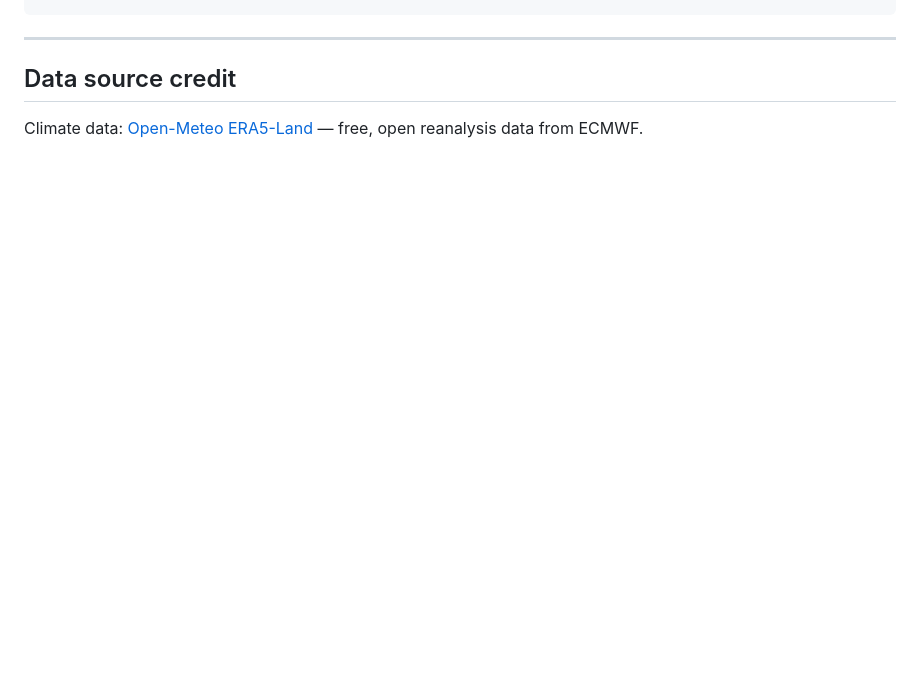
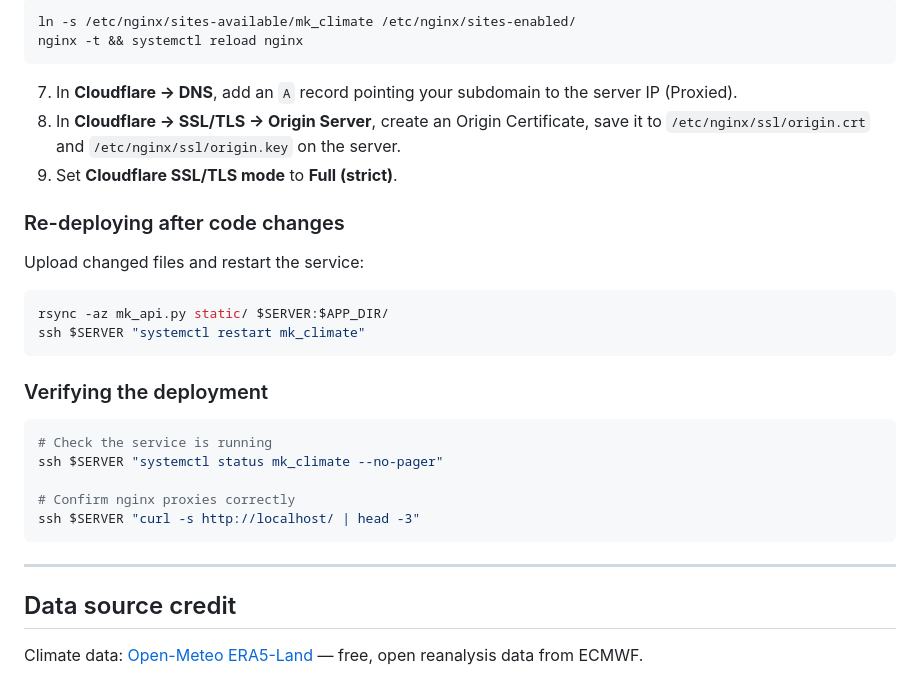
Before and after one commit to climate-mk/ERA5_MK, a Markdown page: README.md, the part around one of its changes. Drawn GitHub-style; blank space fills up the shorter version.

````diff
--- a/README.md
+++ b/README.md
@@ -141,3 +220,31 @@ Browser → Cloudflare (HTTPS) → nginx (HTTPS, Origin Cert) → Flask (HTTP, l
+```bash
+ln -s /etc/nginx/sites-available/mk_climate /etc/nginx/sites-enabled/
+nginx -t && systemctl reload nginx
+```
+
+7. In **Cloudflare → DNS**, add an `A` record pointing your subdomain to the server IP (Proxied).
+8. In **Cloudflare → SSL/TLS → Origin Server**, create an Origin Certificate, save it to `/etc/nginx/ssl/origin.crt` and `/etc/nginx/ssl/origin.key` on the server.
+9. Set **Cloudflare SSL/TLS mode** to **Full (strict)**.
+
+### Re-deploying after code changes
+
+Upload changed files and restart the service:
+
+```bash
+rsync -az mk_api.py static/ $SERVER:$APP_DIR/
+ssh $SERVER "systemctl restart mk_climate"
+```
+
+### Verifying the deployment
+
+```bash
+# Check the service is running
+ssh $SERVER "systemctl status mk_climate --no-pager"
+
+# Confirm nginx proxies correctly
+ssh $SERVER "curl -s http://localhost/ | head -3"
+```
+
 ---
 
 ## Data source credit
````
Also changed, not shown: other parts of README.md (+79 -0 lines).
